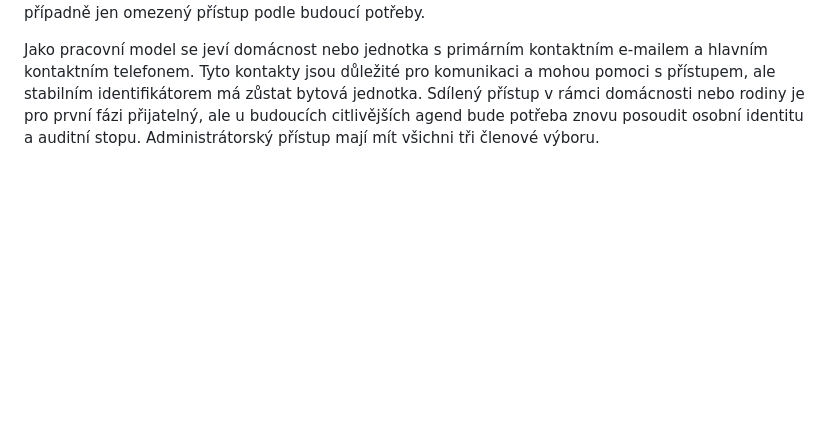
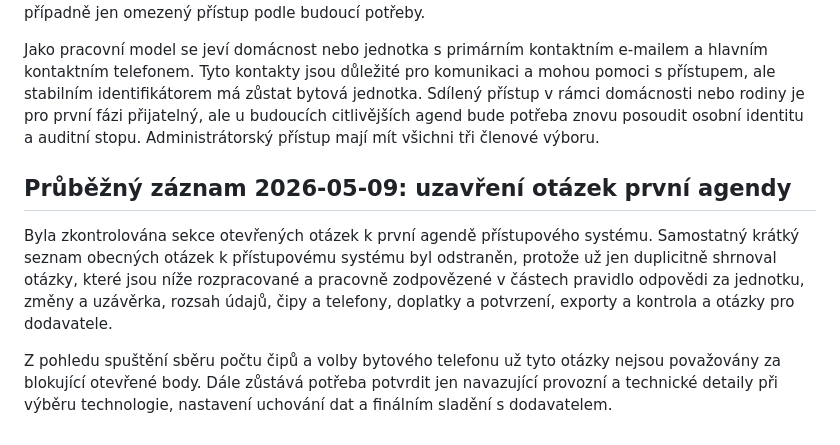
Before and after one commit to svjbzenecka22/svjbzenecka22.github.io, a Markdown page: docs/working-log.md, the part around the change. GitHub-like rendering; blank space fills up the shorter version.

Commit message:
Uklidit zodpovezene otazky prvni agendy

```diff
--- a/docs/working-log.md
+++ b/docs/working-log.md
@@ -206,3 +206,14 @@ Tyto kontakty jsou důležité pro komunikaci a mohou pomoci s přístupem, ale
 jednotka. Sdílený přístup v rámci domácnosti nebo rodiny je pro první fázi přijatelný, ale u budoucích citlivějších
 agend bude potřeba znovu posoudit osobní identitu a auditní stopu. Administrátorský přístup mají mít všichni tři
 členové výboru.
+
+## Průběžný záznam 2026-05-09: uzavření otázek první agendy
+
+Byla zkontrolována sekce otevřených otázek k první agendě přístupového systému. Samostatný krátký seznam obecných
+otázek k přístupovému systému byl odstraněn, protože už jen duplicitně shrnoval otázky, které jsou níže rozpracované
+a pracovně zodpovězené v částech pravidlo odpovědi za jednotku, změny a uzávěrka, rozsah údajů, čipy a telefony,
+doplatky a potvrzení, exporty a kontrola a otázky pro dodavatele.
+
+Z pohledu spuštění sběru počtu čipů a volby bytového telefonu už tyto otázky nejsou považovány za blokující otevřené
+body. Dále zůstává potřeba potvrdit jen navazující provozní a technické detaily při výběru technologie, nastavení
+uchování dat a finálním sladění s dodavatelem.
```
Also changed, not shown: docs/analysis/10-otevrene-otazky.md (+3 -13 lines).
